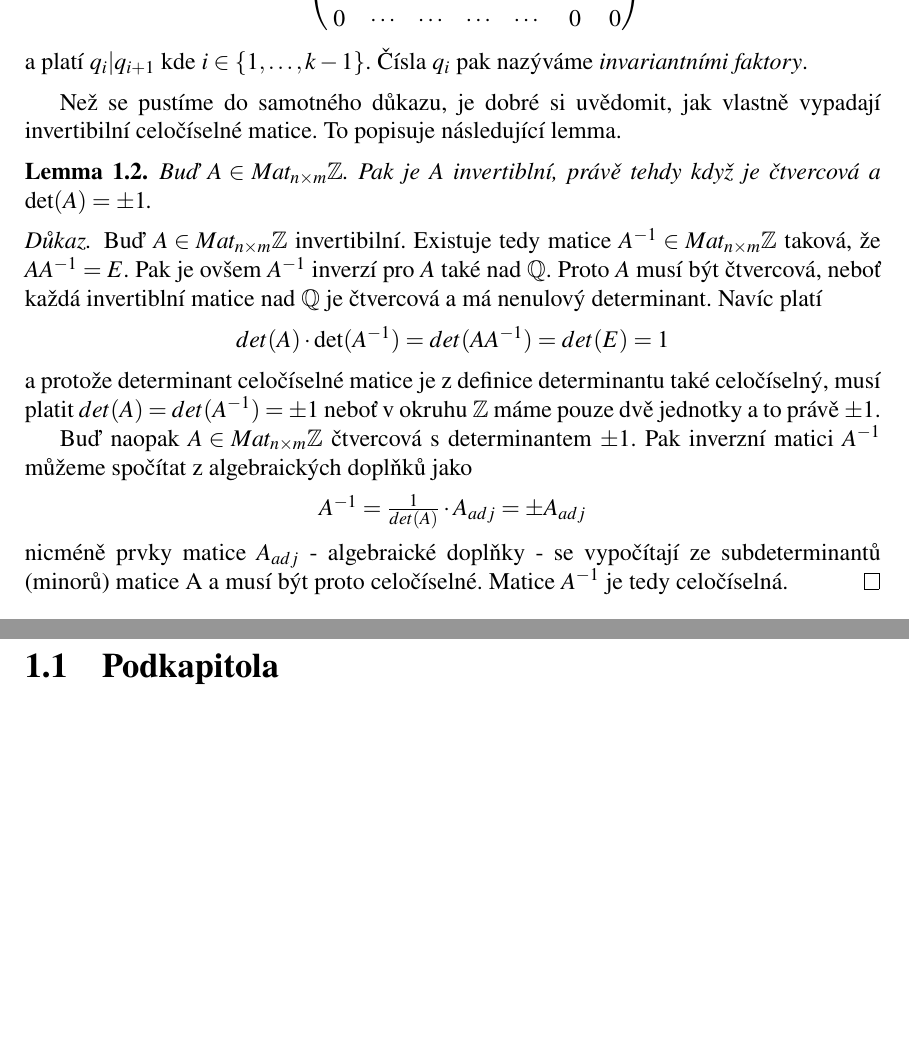
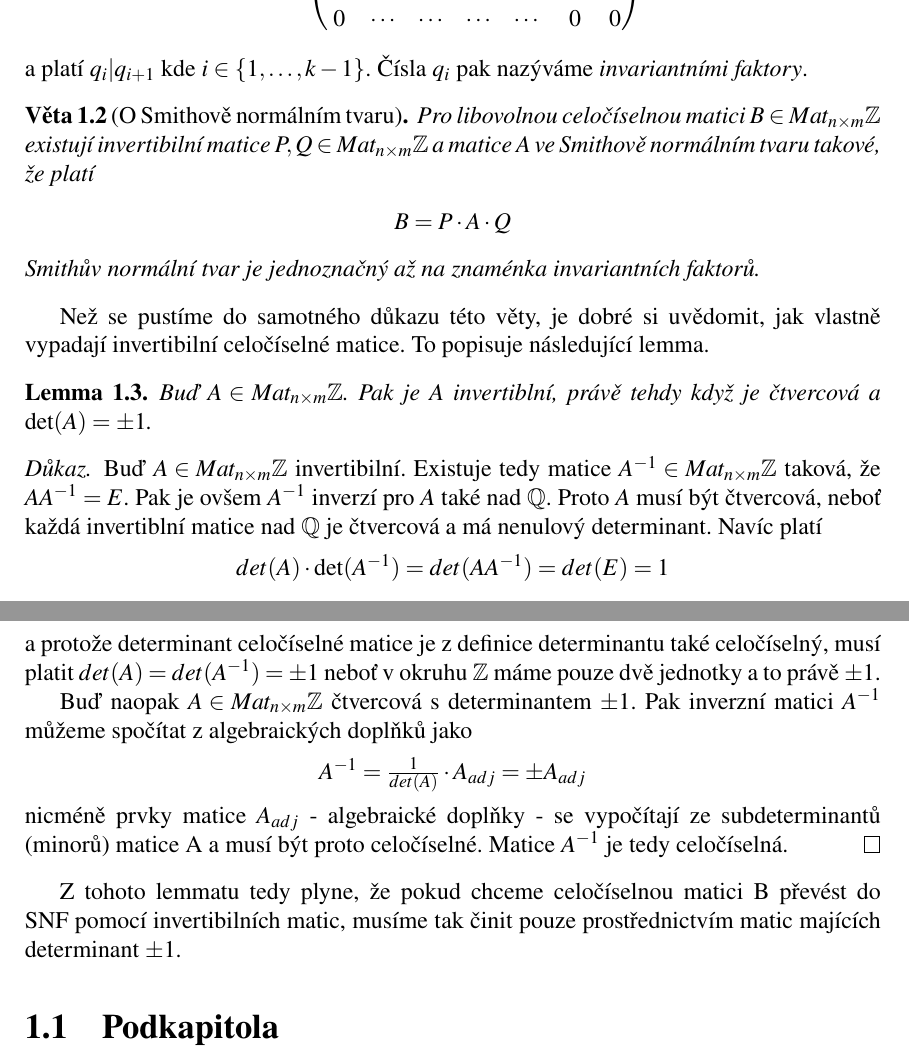
Before and after one commit to JendaPlhak/smithNormalForm, a LaTeX thesis (thesis/Sablona.tex, which reads thesis/text_prace/03_Kapitola_01.tex): two parts of pages 13 and 14 of 29, joined at a grey line, cut so that both start at the same text, the shorter picture padded with empty space. Compiled offline with pdfLaTeX.

Commit message:
SNF theorem.

```diff
--- a/thesis/text_prace/03_Kapitola_01.tex
+++ b/thesis/text_prace/03_Kapitola_01.tex
@@ -22,8 +22,21 @@ a platí $q_i | q_{i+1}$ kde $i \in \{1, \dots, k-1\}$. Čísla $q_i$ pak nazýv
 \textit{invariantními faktory}.
 \end{defi}
 
-Než se pustíme do samotného důkazu, je dobré si uvědomit, jak vlastně vypadají
-invertibilní celočíselné matice. To popisuje následující lemma.
+
+\begin{vet}[O Smithově normálním tvaru]
+    Pro libovolnou celočíselnou matici $ B \in \Zmat $ existují invertibilní
+    matice $ P,Q \in \Zmat $ a matice $ A $ ve Smithově normálním tvaru takové,
+    že platí
+    \begin{center}
+        $ B = P \cdot A \cdot Q $
+    \end{center}
+    Smithův normální tvar je jednoznačný až na znaménka invariantních faktorů.
+\end{vet}
+
+
+Než se pustíme do samotného důkazu této věty, je dobré si uvědomit, jak vlastně
+vypadají invertibilní celočíselné matice. To popisuje následující lemma.
+
 
 \begin{lem}
     Buď $A \in \Zmat$. Pak je A invertiblní, právě tehdy když je čtvercová a
@@ -51,6 +64,10 @@ invertibilní celočíselné matice. To popisuje následující lemma.
     $A^{-1}$ je tedy celočíselná.
 \end{proof}
 
+Z tohoto lemmatu tedy plyne, že pokud chceme celočíselnou matici B převést do
+\snf pomocí invertibilních matic, musíme tak činit pouze prostřednictvím
+matic majících determinant $\pm1$.
+
 \section{Podkapitola}
 
 \lipsum[98-105]
```
Also changed, not shown: thesis/Sablona.pdf, 2 other files.
